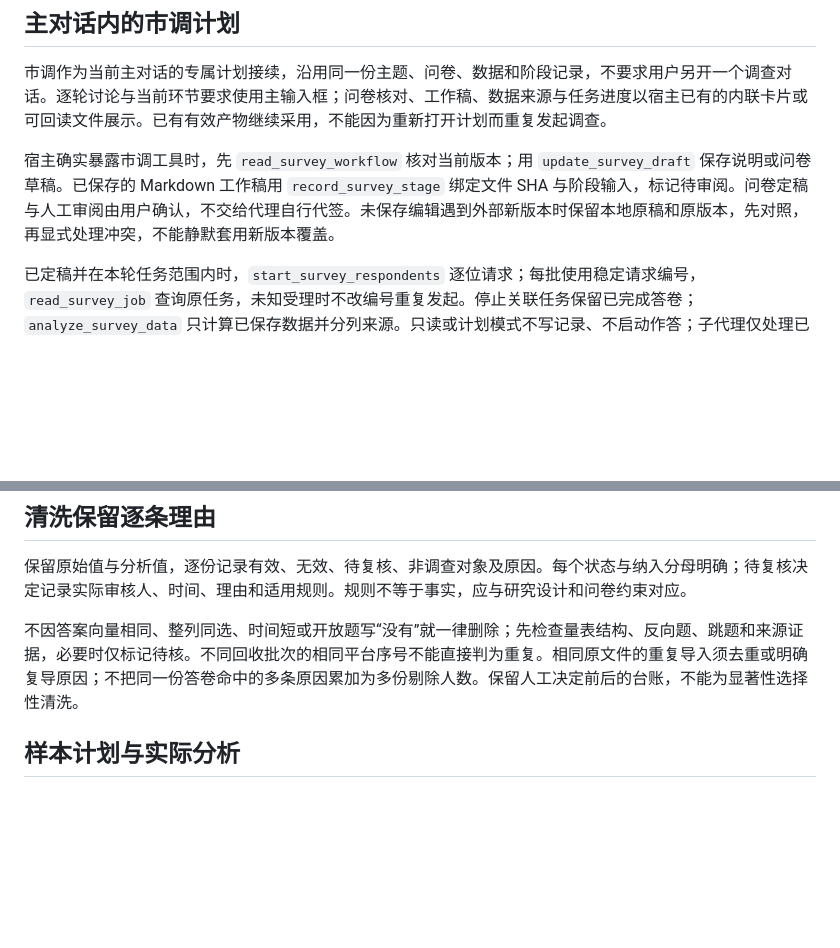
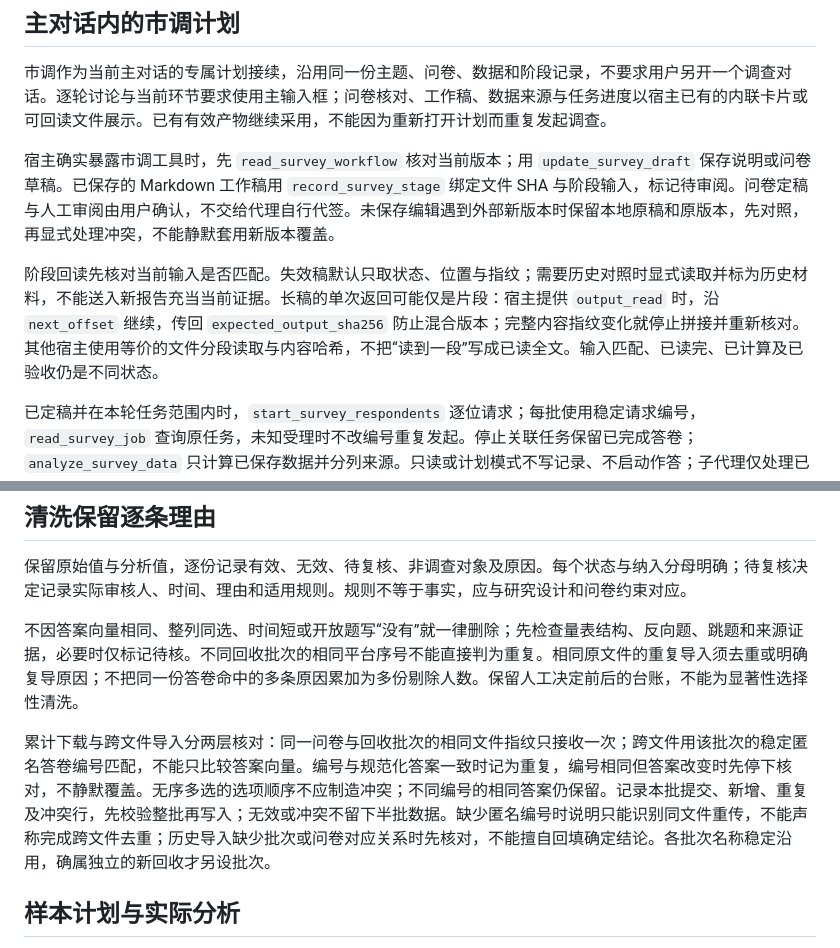
Before and after one commit to sunzhejian/mathmodel-paper-workflow-skill, a Markdown page: references/market-survey.md, 2 parts joined by grey strips. GitHub-like rendering; blank space fills up the shorter version.

Commit message:
Prevent repeated survey imports and stale partial-draft handoffs

```diff
--- a/references/market-survey.md
+++ b/references/market-survey.md
@@ -13,6 +13,8 @@
 市调作为当前主对话的专属计划接续，沿用同一份主题、问卷、数据和阶段记录，不要求用户另开一个调查对话。逐轮讨论与当前环节要求使用主输入框；问卷核对、工作稿、数据来源与任务进度以宿主已有的内联卡片或可回读文件展示。已有有效产物继续采用，不能因为重新打开计划而重复发起调查。
 
 宿主确实暴露市调工具时，先 `read_survey_workflow` 核对当前版本；用 `update_survey_draft` 保存说明或问卷草稿。已保存的 Markdown 工作稿用 `record_survey_stage` 绑定文件 SHA 与阶段输入，标记待审阅。问卷定稿与人工审阅由用户确认，不交给代理自行代签。未保存编辑遇到外部新版本时保留本地原稿和原版本，先对照，再显式处理冲突，不能静默套用新版本覆盖。
+
+阶段回读先核对当前输入是否匹配。失效稿默认只取状态、位置与指纹；需要历史对照时显式读取并标为历史材料，不能送入新报告充当当前证据。长稿的单次返回可能仅是片段：宿主提供 `output_read` 时，沿 `next_offset` 继续，传回 `expected_output_sha256` 防止混合版本；完整内容指纹变化就停止拼接并重新核对。其他宿主使用等价的文件分段读取与内容哈希，不把“读到一段”写成已读全文。输入匹配、已读完、已计算及已验收仍是不同状态。
 
 已定稿并在本轮任务范围内时，`start_survey_respondents` 逐位请求；每批使用稳定请求编号，`read_survey_job` 查询原任务，未知受理时不改编号重复发起。停止关联任务保留已完成答卷；`analyze_survey_data` 只计算已保存数据并分列来源。只读或计划模式不写记录、不启动作答；子代理仅处理已分配材料，由主对话核对后采用。工具未提供时使用已授权的文件与程序完成对应产物，说明实际执行范围，不虚构工具调用。
 
@@ -43,6 +45,8 @@ AI 初稿后做规则检查与受访者试答：中性措辞、单一概念、
 保留原始值与分析值，逐份记录有效、无效、待复核、非调查对象及原因。每个状态与纳入分母明确；待复核决定记录实际审核人、时间、理由和适用规则。规则不等于事实，应与研究设计和问卷约束对应。
 
 不因答案向量相同、整列同选、时间短或开放题写“没有”就一律删除；先检查量表结构、反向题、跳题和来源证据，必要时仅标记待核。不同回收批次的相同平台序号不能直接判为重复。相同原文件的重复导入须去重或明确复导原因；不把同一份答卷命中的多条原因累加为多份剔除人数。保留人工决定前后的台账，不能为显著性选择性清洗。
+
+累计下载与跨文件导入分两层核对：同一问卷与回收批次的相同文件指纹只接收一次；跨文件用该批次的稳定匿名答卷编号匹配，不能只比较答案向量。编号与规范化答案一致时记为重复，编号相同但答案改变时先停下核对，不静默覆盖。无序多选的选项顺序不应制造冲突；不同编号的相同答案仍保留。记录本批提交、新增、重复及冲突行，先校验整批再写入；无效或冲突不留下半批数据。缺少匿名编号时说明只能识别同文件重传，不能声称完成跨文件去重；历史导入缺少批次或问卷对应关系时先核对，不能擅自回填确定结论。各批次名称稳定沿用，确属独立的新回收才另设批次。
 
 ## 样本计划与实际分析
 
```
